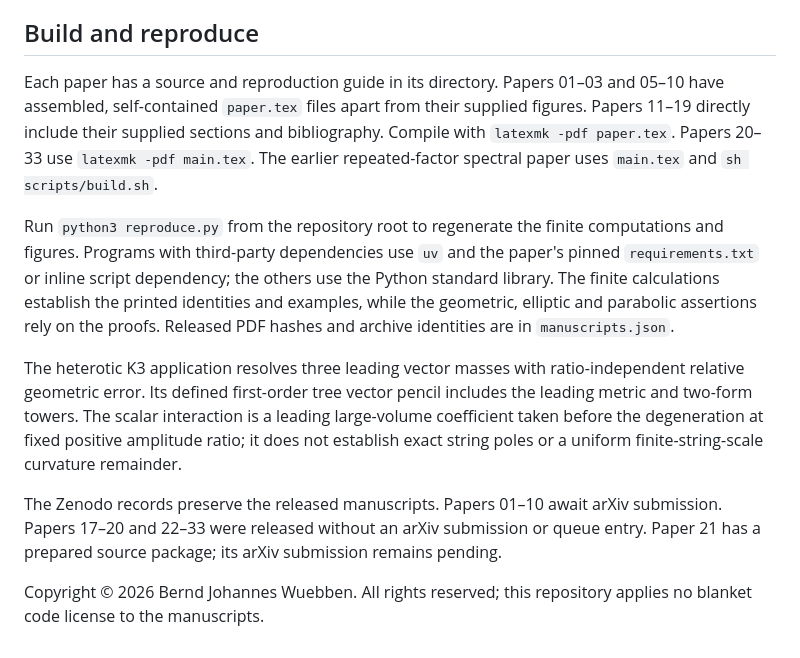
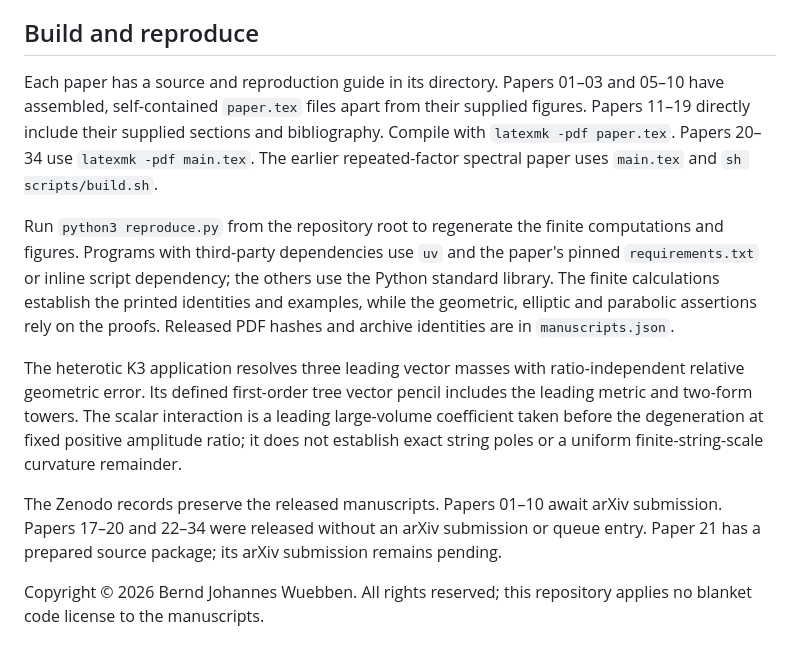
Before and after one commit to bwuebben/stability-degeneration, a Markdown page: README.md, the part around the change. Rendered like a GitHub page.

Commit message:
Include Paper 34 in build and release guidance

```diff
--- a/README.md
+++ b/README.md
@@ -73,12 +73,12 @@ Earlier work on [equilibrium spectra](https://bwuebben.github.io/papers/small-do
 
 ## Build and reproduce
 
-Each paper has a source and reproduction guide in its directory. Papers 01–03 and 05–10 have assembled, self-contained `paper.tex` files apart from their supplied figures. Papers 11–19 directly include their supplied sections and bibliography. Compile with `latexmk -pdf paper.tex`. Papers 20–33 use `latexmk -pdf main.tex`. The earlier repeated-factor spectral paper uses `main.tex` and `sh scripts/build.sh`.
+Each paper has a source and reproduction guide in its directory. Papers 01–03 and 05–10 have assembled, self-contained `paper.tex` files apart from their supplied figures. Papers 11–19 directly include their supplied sections and bibliography. Compile with `latexmk -pdf paper.tex`. Papers 20–34 use `latexmk -pdf main.tex`. The earlier repeated-factor spectral paper uses `main.tex` and `sh scripts/build.sh`.
 
 Run `python3 reproduce.py` from the repository root to regenerate the finite computations and figures. Programs with third-party dependencies use `uv` and the paper's pinned `requirements.txt` or inline script dependency; the others use the Python standard library. The finite calculations establish the printed identities and examples, while the geometric, elliptic and parabolic assertions rely on the proofs. Released PDF hashes and archive identities are in `manuscripts.json`.
 
 The heterotic K3 application resolves three leading vector masses with ratio-independent relative geometric error. Its defined first-order tree vector pencil includes the leading metric and two-form towers. The scalar interaction is a leading large-volume coefficient taken before the degeneration at fixed positive amplitude ratio; it does not establish exact string poles or a uniform finite-string-scale curvature remainder.
 
-The Zenodo records preserve the released manuscripts. Papers 01–10 await arXiv submission. Papers 17–20 and 22–33 were released without an arXiv submission or queue entry. Paper 21 has a prepared source package; its arXiv submission remains pending.
+The Zenodo records preserve the released manuscripts. Papers 01–10 await arXiv submission. Papers 17–20 and 22–34 were released without an arXiv submission or queue entry. Paper 21 has a prepared source package; its arXiv submission remains pending.
 
 Copyright © 2026 Bernd Johannes Wuebben. All rights reserved; this repository applies no blanket code license to the manuscripts.
```
